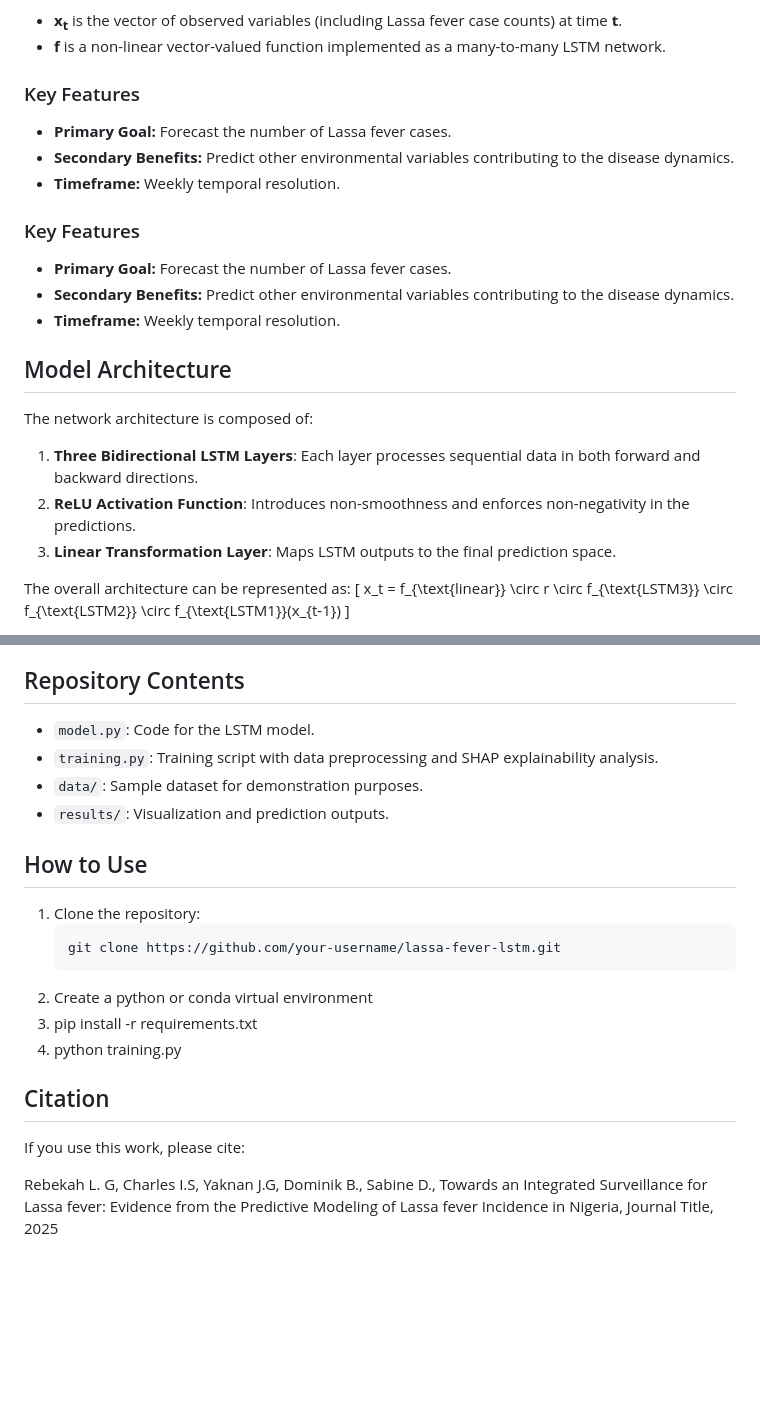
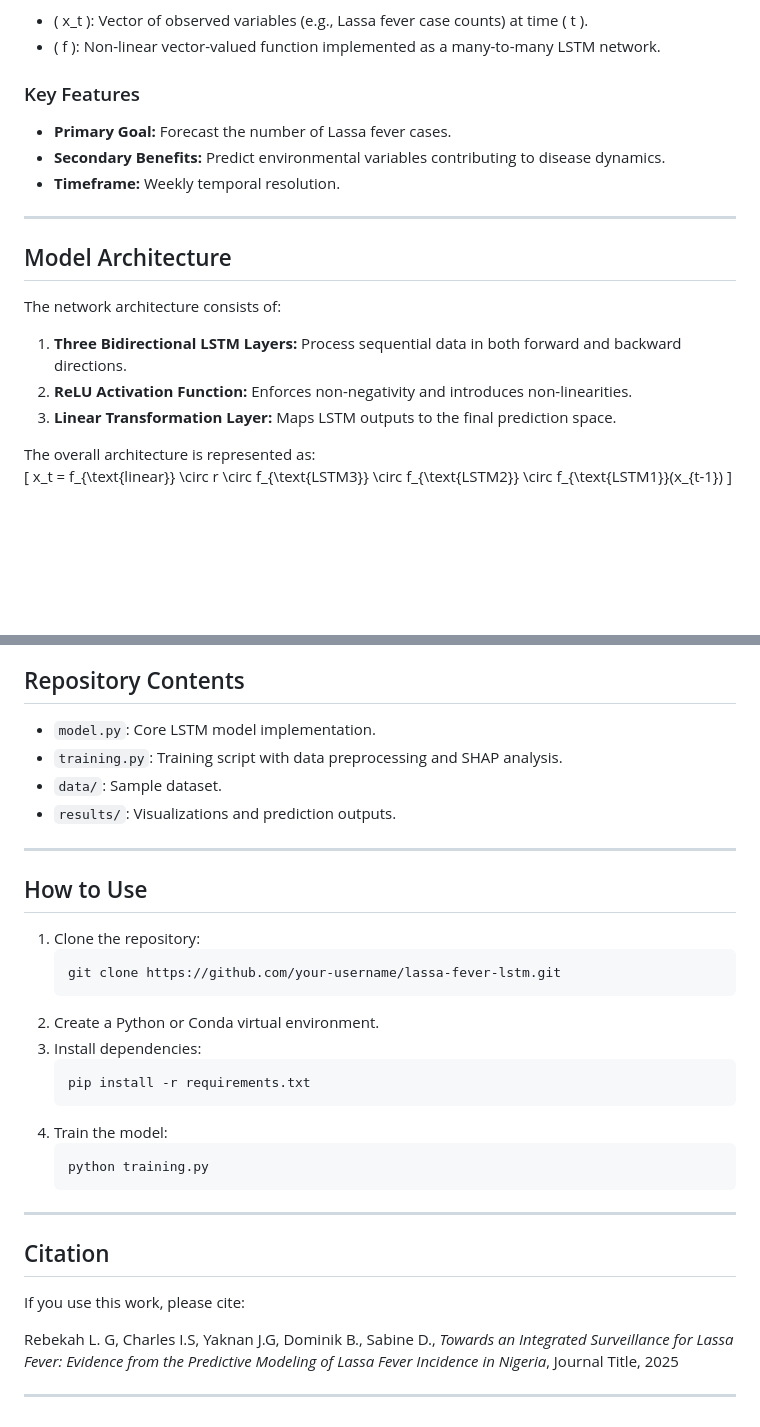
Before and after one commit to Bekka29/lassa-fever-and-climate, a Markdown page: README.md, 2 parts joined by grey strips. GitHub-like rendering; blank space fills up the shorter version.

````diff
--- a/README.md
+++ b/README.md
@@ -10,25 +12,24 @@ The model follows the autoregressive formulation:
 
 where:
-- **x<sub>t</sub>** is the vector of observed variables (including Lassa fever case counts) at time **t**.
-- **f** is a non-linear vector-valued function implemented as a many-to-many LSTM network.
+- \( x_t \): Vector of observed variables (e.g., Lassa fever case counts) at time \( t \).
+- \( f \): Non-linear vector-valued function implemented as a many-to-many LSTM network.
 
 ### Key Features
 - **Primary Goal:** Forecast the number of Lassa fever cases.
-- **Secondary Benefits:** Predict other environmental variables contributing to the disease dynamics.
+- **Secondary Benefits:** Predict environmental variables contributing to disease dynamics.
 - **Timeframe:** Weekly temporal resolution.
 
-### Key Features
-- **Primary Goal:** Forecast the number of Lassa fever cases.
-- **Secondary Benefits:** Predict other environmental variables contributing to the disease dynamics.
-- **Timeframe:** Weekly temporal resolution.
+---
 
 ## Model Architecture
 
-The network architecture is composed of:
-1. **Three Bidirectional LSTM Layers**: Each layer processes sequential data in both forward and backward directions.
-2. **ReLU Activation Function**: Introduces non-smoothness and enforces non-negativity in the predictions.
-3. **Linear Transformation Layer**: Maps LSTM outputs to the final prediction space.
+The network architecture consists of:
+1. **Three Bidirectional LSTM Layers:** Process sequential data in both forward and backward directions.
+2. **ReLU Activation Function:** Enforces non-negativity and introduces non-linearities.
+3. **Linear Transformation Layer:** Maps LSTM outputs to the final prediction space.
 
-The overall architecture can be represented as:
-\[ x_t = f_{\text{linear}} \circ r \circ f_{\text{LSTM3}} \circ f_{\text{LSTM2}} \circ f_{\text{LSTM1}}(x_{t-1}) \]
+The overall architecture is represented as:
+\[
+x_t = f_{\text{linear}} \circ r \circ f_{\text{LSTM3}} \circ f_{\text{LSTM2}} \circ f_{\text{LSTM1}}(x_{t-1})
+\]
 
@@ -103,20 +145,34 @@ Figures in the paper include:
 ## Repository Contents
 
-- `model.py`: Code for the LSTM model.
-- `training.py`: Training script with data preprocessing and SHAP explainability analysis.
-- `data/`: Sample dataset for demonstration purposes.
-- `results/`: Visualization and prediction outputs.
+- `model.py`: Core LSTM model implementation.
+- `training.py`: Training script with data preprocessing and SHAP analysis.
+- `data/`: Sample dataset.
+- `results/`: Visualizations and prediction outputs.
+
+---
 
 ## How to Use
 
 1. Clone the repository:
    ```bash
    git clone https://github.com/your-username/lassa-fever-lstm.git
-2. Create a python or conda virtual environment
-3. pip install -r requirements.txt
-4. python training.py
+   ```
+2. Create a Python or Conda virtual environment.
+3. Install dependencies:
+   ```bash
+   pip install -r requirements.txt
+   ```
+4. Train the model:
+   ```bash
+   python training.py
+   ```
+
+---
 
 ## Citation
+
 If you use this work, please cite:
 
-Rebekah L. G, Charles I.S, Yaknan J.G, Dominik B., Sabine D., Towards an Integrated Surveillance for Lassa fever: Evidence from the Predictive Modeling of Lassa fever Incidence in Nigeria, Journal Title, 2025
+Rebekah L. G, Charles I.S, Yaknan J.G, Dominik B., Sabine D., *Towards an Integrated Surveillance for Lassa Fever: Evidence from the Predictive Modeling of Lassa Fever Incidence in Nigeria*, Journal Title, 2025
+
+---
````
Also changed, not shown: other parts of README.md (+87 -44 lines).
